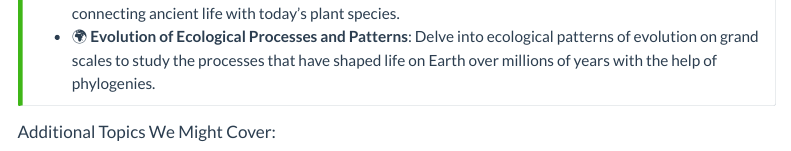
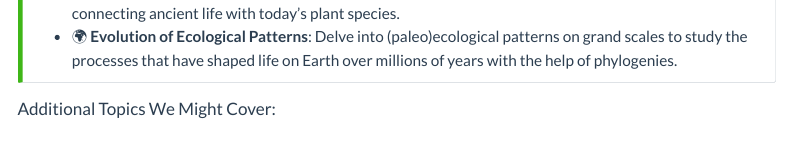
Before and after one commit to SSoQE/SSoQE_website, a Quarto document (about.qmd): the page in a window 1100 px wide, from 750 px down. Rendered offline with R 4.5, knitr and Pandoc in place of Quarto, with nearby package versions; menus at the side of the page are left out.

Commit message:
Update about.qmd

```diff
--- a/about.qmd
+++ b/about.qmd
@@ -22,7 +22,7 @@ Dive into a diverse range of exciting subjects designed to empower you with adva
 * 🛠️ **Mastering Project Management**: Gain proficiency in managing large, reproducible ecological projects with tools like Git/GitHub, and learn the art of clean coding and effective project planning.
 * 🌿 **Plant Taxonomy Deep Dive**: Gain a comprehensive overview of resources regarding plant taxonomy, occurrences, and traits, essential for accurate (paleo)ecological research.
 * 🌱 **From Past to Present**: Seamlessly integrate paleoecological data with current plant species data to uncover ecological trends. Learn to address macro-ecological questions using paleontological data, connecting ancient life with today's plant species.
-* 🌍 **Evolution of Ecological Processes and Patterns**: Delve into ecological patterns of evolution on grand scales to study the processes that have shaped life on Earth over millions of years with the help of phylogenies.
+* 🌍 **Evolution of Ecological Patterns**: Delve into (paleo)ecological patterns on grand scales to study the processes that have shaped life on Earth over millions of years with the help of phylogenies.
 :::
 
 Additional Topics We Might Cover:
```
